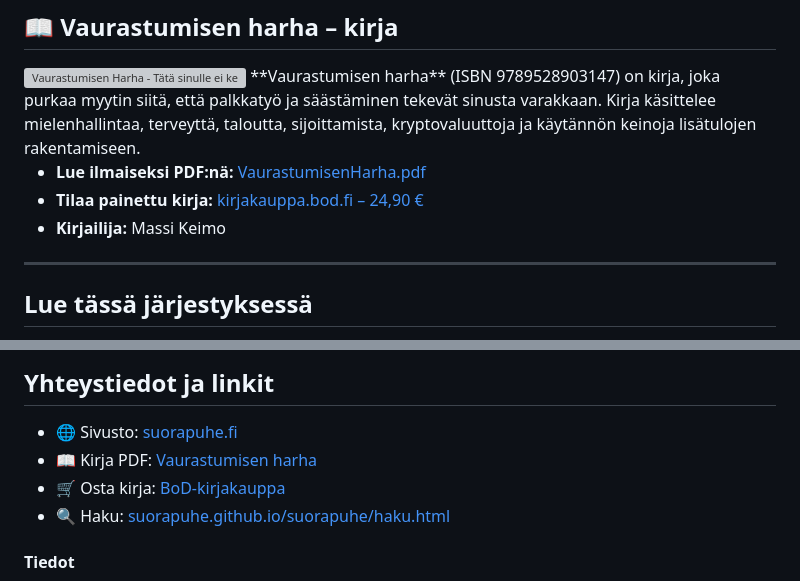
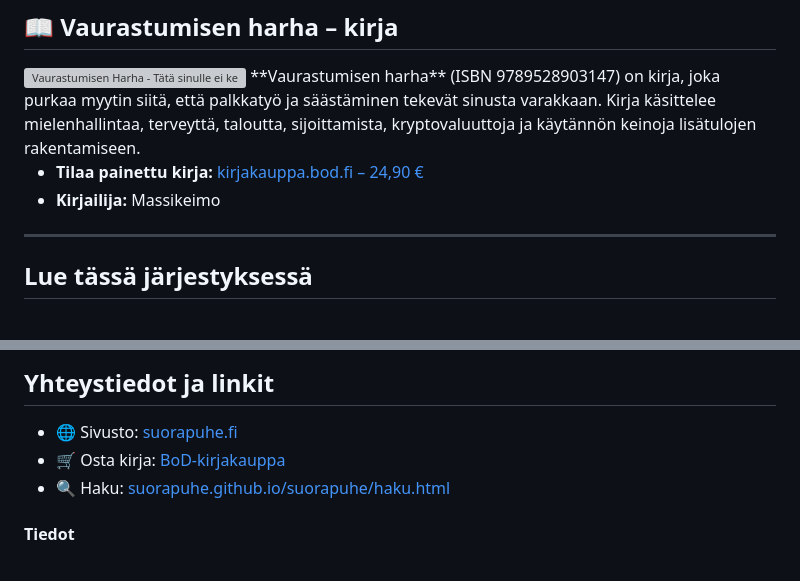
Before and after one commit to Suorapuhe/suorapuhe, a Markdown page: README.md, 2 parts joined by grey strips. GitHub-like rendering; grey boxes are pictures that could not be loaded.

```diff
--- a/README.md
+++ b/README.md
@@ -18,9 +18,8 @@ Blogi kattaa kuusi pääkategoriaa: yhteiskunta, terveys ja liikunta, lisätulot
 <img src="kuvat/VaurastumisenHarha-kansi-kuva.png" alt="Vaurastumisen Harha - Tätä sinulle ei kerrota koulussa" width="100%" />
 **Vaurastumisen harha** (ISBN 9789528903147) on kirja, joka purkaa myytin siitä, että palkkatyö ja säästäminen tekevät sinusta varakkaan. Kirja käsittelee mielenhallintaa, terveyttä, taloutta, sijoittamista, kryptovaluuttoja ja käytännön keinoja lisätulojen rakentamiseen.
 
-- **Lue ilmaiseksi PDF:nä:** [VaurastumisenHarha.pdf](https://suorapuhe.github.io/suorapuhe/VaurastumisenHarha.pdf)
 - **Tilaa painettu kirja:** [kirjakauppa.bod.fi – 24,90 €](https://kirjakauppa.bod.fi/vaurastumisen-harha-massikeimo-9789528903147)
-- **Kirjailija:** Massi Keimo
+- **Kirjailija:** Massikeimo
 
 ---
 
@@ -77,7 +76,6 @@ Suomalainen itsensäkehittäminen · taloudellinen vapaus · vaurastuminen · si
 ## Yhteystiedot ja linkit
 
 - 🌐 Sivusto: [suorapuhe.fi](https://suorapuhe.fi/)
-- 📖 Kirja PDF: [Vaurastumisen harha](https://suorapuhe.github.io/suorapuhe/VaurastumisenHarha.pdf)
 - 🛒 Osta kirja: [BoD-kirjakauppa](https://kirjakauppa.bod.fi/vaurastumisen-harha-massikeimo-9789528903147)
 - 🔍 Haku: [suorapuhe.github.io/suorapuhe/haku.html](https://suorapuhe.github.io/suorapuhe/haku.html)
 
```
